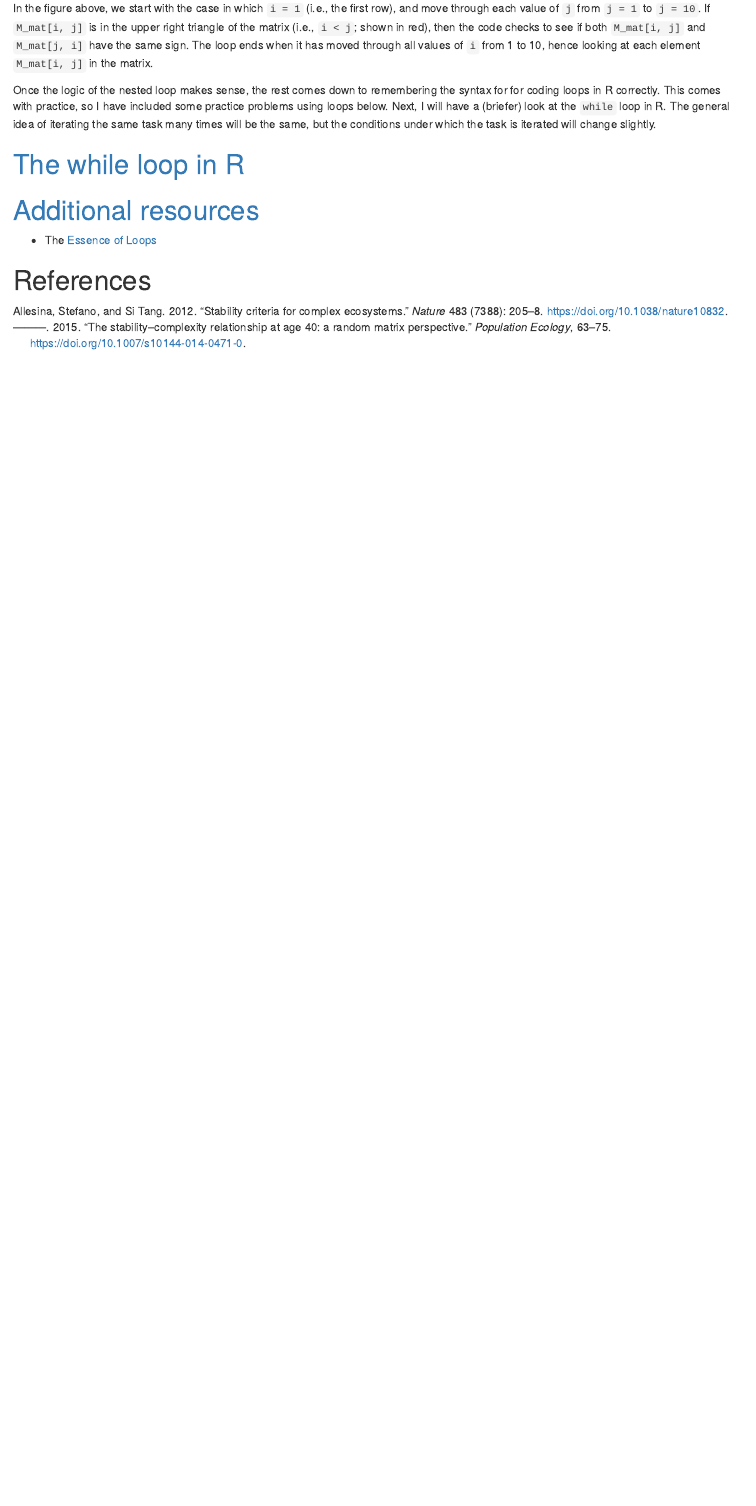
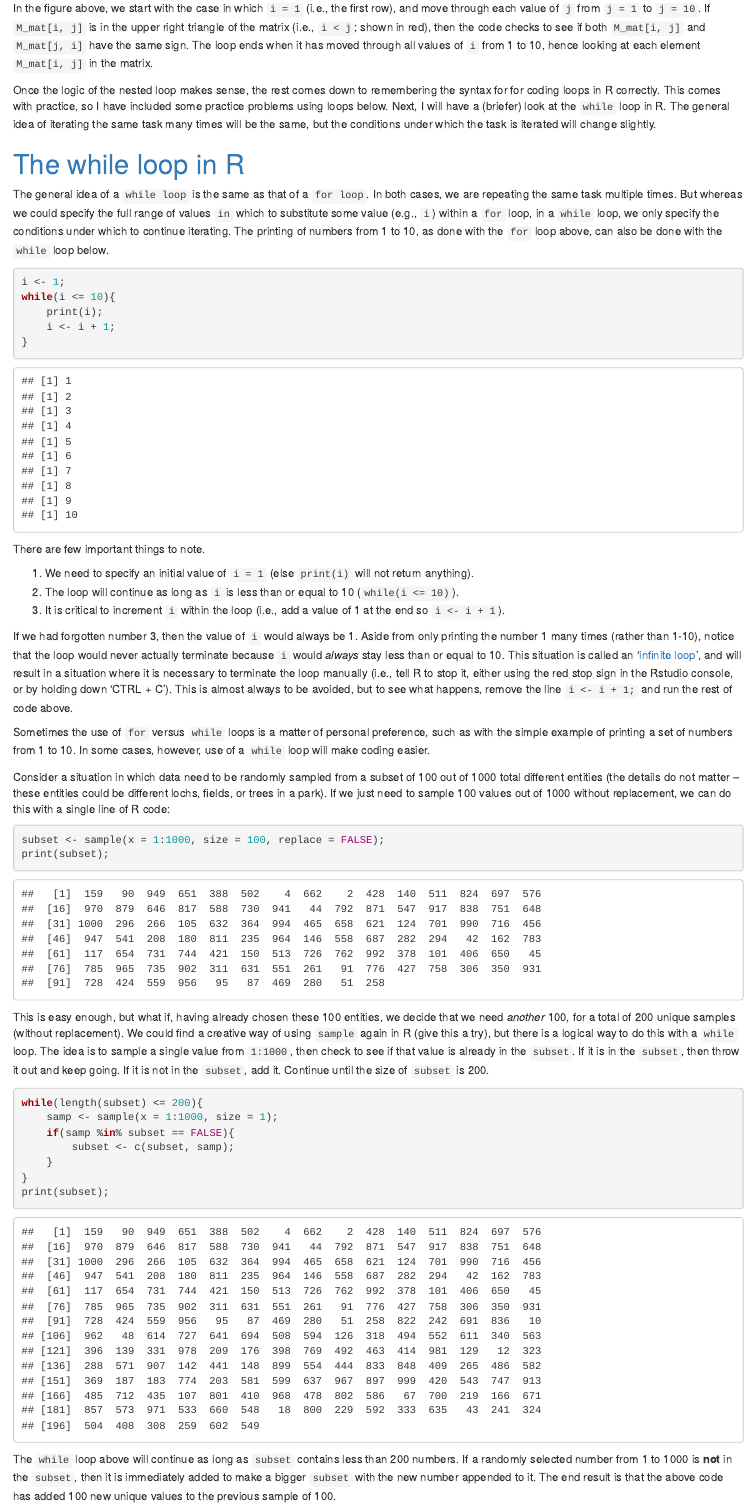
Before and after one commit to StirlingCodingClub/using_loops, an R Markdown document (loop_notes.Rmd): the page in a window 1100 px wide, from 11660 px down. Rendered offline with R 4.5, knitr and Pandoc, with nearby package versions; code that draws random numbers runs with fixed seeds of ours.

Commit message:
Notes on while loops

````diff
--- a/loop_notes.Rmd
+++ b/loop_notes.Rmd
@@ -291,6 +291,46 @@ Once the logic of the nested loop makes sense, the rest comes down to rememberin
 <a name="while_loop">The while loop in R</a>
 ================================================================================
 
+The general idea of a `while loop` is the same as that of a `for loop`. In both cases, we are repeating the same task multiple times. But whereas we could specify the full range of values `in` which to substitute some value (e.g., `i`) within a `for` loop, in a `while` loop, we only specify the conditions under which to continue iterating. The printing of numbers from 1 to 10, as done with the `for` loop above, can also be done with the `while` loop below.
+
+```{r}
+i <- 1;
+while(i <= 10){
+    print(i);
+    i <- i + 1;
+}
+```
+
+There are few important things to note.
+
+1. We need to specify an initial value of `i = 1` (else `print(i)` will not return anything).
+2. The loop will continue as long as `i` is less than or equal to 10 (`while(i <= 10)`).
+3. It is critical to increment `i` within the loop (i.e., add a value of 1 at the end so `i <- i + 1`).
+
+If we had forgotten number 3, then the value of `i` would always be 1. Aside from only printing the number 1 many times (rather than 1-10), notice that the loop would never actually terminate because `i` would *always* stay less than or equal to 10. This situation is called an '[infinite loop](https://en.wikipedia.org/wiki/Infinite_loop)', and will result in a situation where it is necessary to terminate the loop manually (i.e., tell R to stop it, either using the red stop sign in the Rstudio console, or by holding down 'CTRL + C'). This is almost always to be avoided, but to see what happens, remove the line `i <- i + 1;` and run the rest of code above.
+
+Sometimes the use of `for` versus `while` loops is a matter of personal preference, such as with the simple example of printing a set of numbers from 1 to 10. In some cases, however, use of a `while` loop will make coding easier.
+
+Consider a situation in which data need to be randomly sampled from a subset of 100 out of 1000 total different entities (the details do not matter -- these entities could be different lochs, fields, or trees in a park). If we just need to sample 100 values out of 1000 without replacement, we can do this with a single line of R code:
+
+```{r}
+subset <- sample(x = 1:1000, size = 100, replace = FALSE);
+print(subset);
+```
+
+This is easy enough, but what if, having already chosen these 100 entities, we decide that we need *another* 100, for a total of 200 unique samples (without replacement). We could find a creative way of using `sample` again in R (give this a try), but there is a logical way to do this with a `while` loop. The idea is to sample a single value from `1:1000`, then check to see if that value is already in the `subset`. If it is in the `subset`, then throw it out and keep going. If it is not in the `subset`, add it. Continue until the size of `subset` is 200.
+
+```{r}
+while(length(subset) <= 200){
+    samp <- sample(x = 1:1000, size = 1);
+    if(samp %in% subset == FALSE){
+        subset <- c(subset, samp);
+    }
+}
+print(subset);
+```
+
+The `while` loop above will continue as long as `subset` contains less than 200 numbers. If a randomly selected number from 1 to 1000 is **not** in the `subset`, then it is immediately added to make a bigger `subset` with the new number appended to it. The end result is that the above code has added 100 new unique values to the previous sample of 100.
 
 
 <a name="whatelse">Additional resources</a>
````
Also changed, not shown: loop_notes.html.
